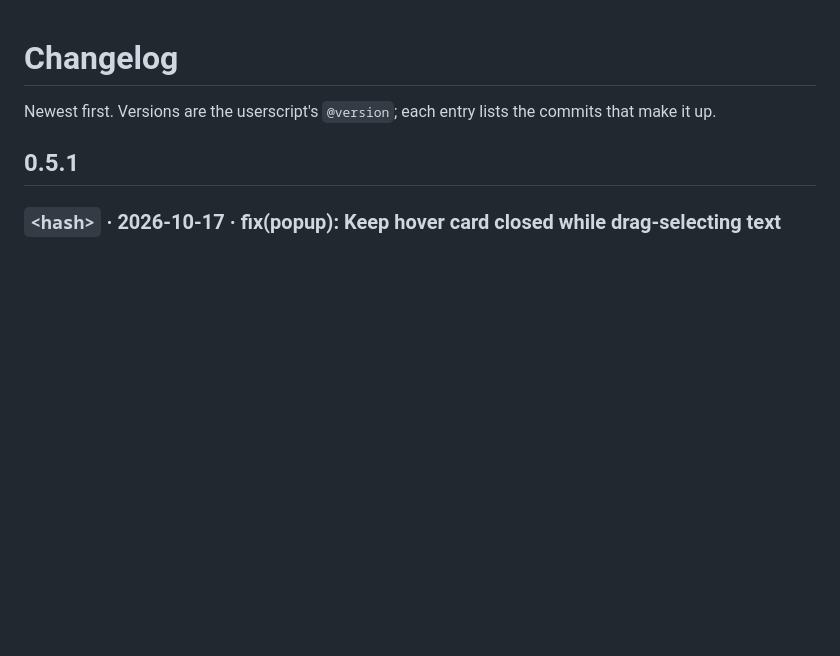
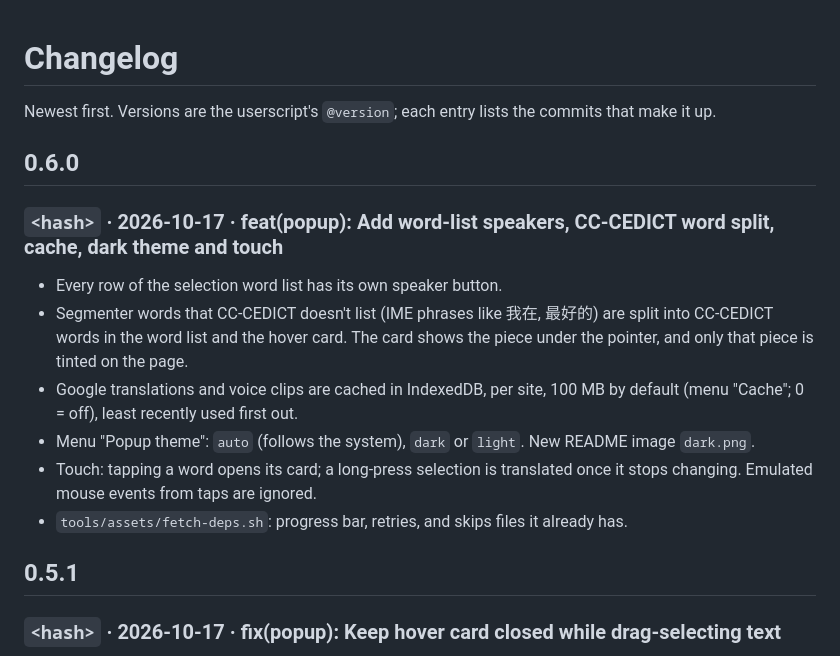
Before and after one commit to ashirviskas/zhuyin-anywhere, a Markdown page: CHANGELOG.md, the part around the change. Drawn GitHub-style; blank space fills up the shorter version.

```diff
--- a/CHANGELOG.md
+++ b/CHANGELOG.md
@@ -1,6 +1,17 @@
 # Changelog
 
 Newest first. Versions are the userscript's `@version`; each entry lists the commits that make it up.
+
+## 0.6.0
+
+### `<hash>` · 2026-10-17 · feat(popup): Add word-list speakers, CC-CEDICT word split, cache, dark theme and touch
+
+- Every row of the selection word list has its own speaker button.
+- Segmenter words that CC-CEDICT doesn't list (IME phrases like 我在, 最好的) are split into CC-CEDICT words in the word list and the hover card. The card shows the piece under the pointer, and only that piece is tinted on the page.
+- Google translations and voice clips are cached in IndexedDB, per site, 100 MB by default (menu "Cache"; 0 = off), least recently used first out.
+- Menu "Popup theme": `auto` (follows the system), `dark` or `light`. New README image `dark.png`.
+- Touch: tapping a word opens its card; a long-press selection is translated once it stops changing. Emulated mouse events from taps are ignored.
+- `tools/assets/fetch-deps.sh`: progress bar, retries, and skips files it already has.
 
 ## 0.5.1
 
```
Also changed, not shown: README.md (+17 -1 lines), tools/assets/README.md (+1 -0 lines), docs/img/compact.png, docs/img/context.png, docs/img/dark.png (added), docs/img/hover.png, docs/img/select.png, 5 other files.
